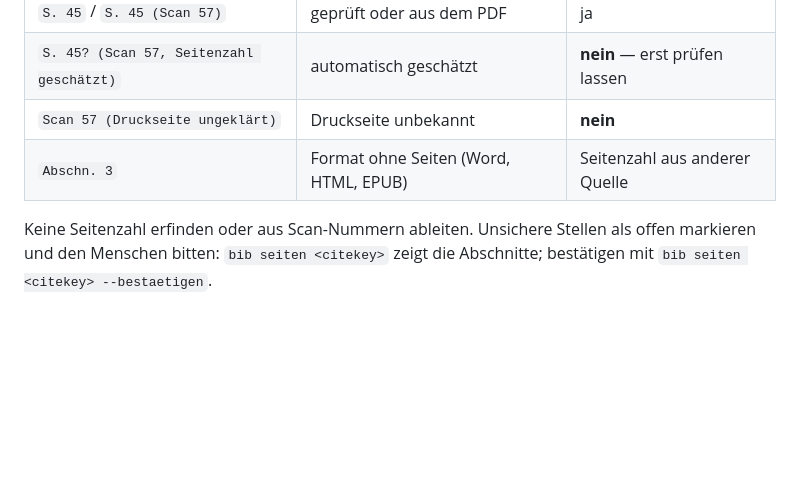
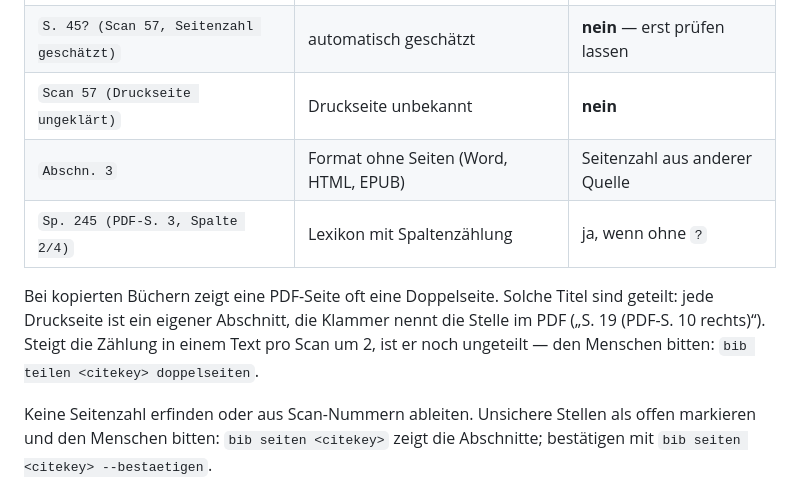
Before and after one commit to TobiasGerlach/zogento, a Markdown page: src/bibliothek/KI-ANLEITUNG.md, the part around the change. Drawn GitHub-style; blank space fills up the shorter version.

```diff
--- a/src/bibliothek/KI-ANLEITUNG.md
+++ b/src/bibliothek/KI-ANLEITUNG.md
@@ -53,6 +53,12 @@ Für Suchen und Lesen braucht es das nicht — Text und Seiten sind immer lokal.
 | `S. 45? (Scan 57, Seitenzahl geschätzt)` | automatisch geschätzt | **nein** — erst prüfen lassen |
 | `Scan 57 (Druckseite ungeklärt)` | Druckseite unbekannt | **nein** |
 | `Abschn. 3` | Format ohne Seiten (Word, HTML, EPUB) | Seitenzahl aus anderer Quelle |
+| `Sp. 245 (PDF-S. 3, Spalte 2/4)` | Lexikon mit Spaltenzählung | ja, wenn ohne `?` |
+
+Bei kopierten Büchern zeigt eine PDF-Seite oft eine Doppelseite. Solche Titel sind
+geteilt: jede Druckseite ist ein eigener Abschnitt, die Klammer nennt die Stelle im
+PDF („S. 19 (PDF-S. 10 rechts)“). Steigt die Zählung in einem Text pro Scan um 2,
+ist er noch ungeteilt — den Menschen bitten: `bib teilen <citekey> doppelseiten`.
 
 Keine Seitenzahl erfinden oder aus Scan-Nummern ableiten. Unsichere Stellen als
 offen markieren und den Menschen bitten: `bib seiten <citekey>` zeigt die
```
Also changed, not shown: README.md (+3 -0 lines).
